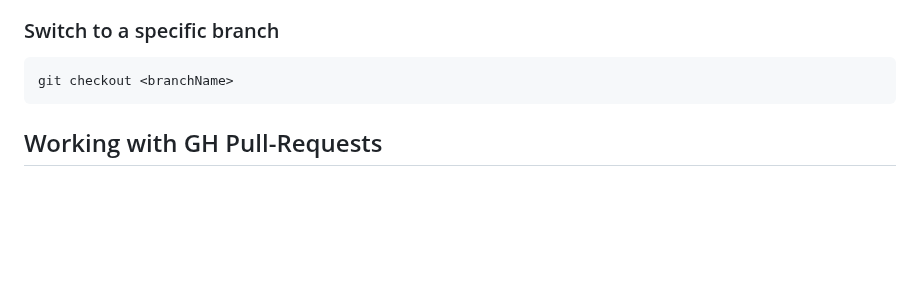
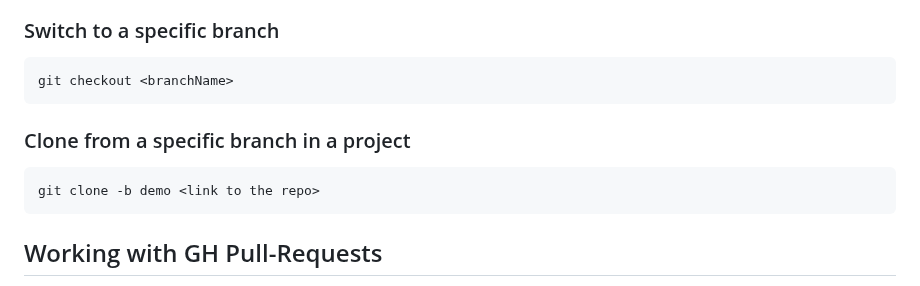
Before and after one commit to NickBwalley/Git-CLI, a Markdown page: README.md, the part around the change. Rendered like a GitHub page; blank space fills up the shorter version.

````diff
--- a/README.md
+++ b/README.md
@@ -120,6 +120,12 @@ git branch -m <oldBranchName> <newBranchName>
 
 ```
 git checkout <branchName>
+```
+
+### Clone from a specific branch in a project
+
+```
+git clone -b demo <link to the repo>
 ```
 
 ## Working with GH Pull-Requests
````
